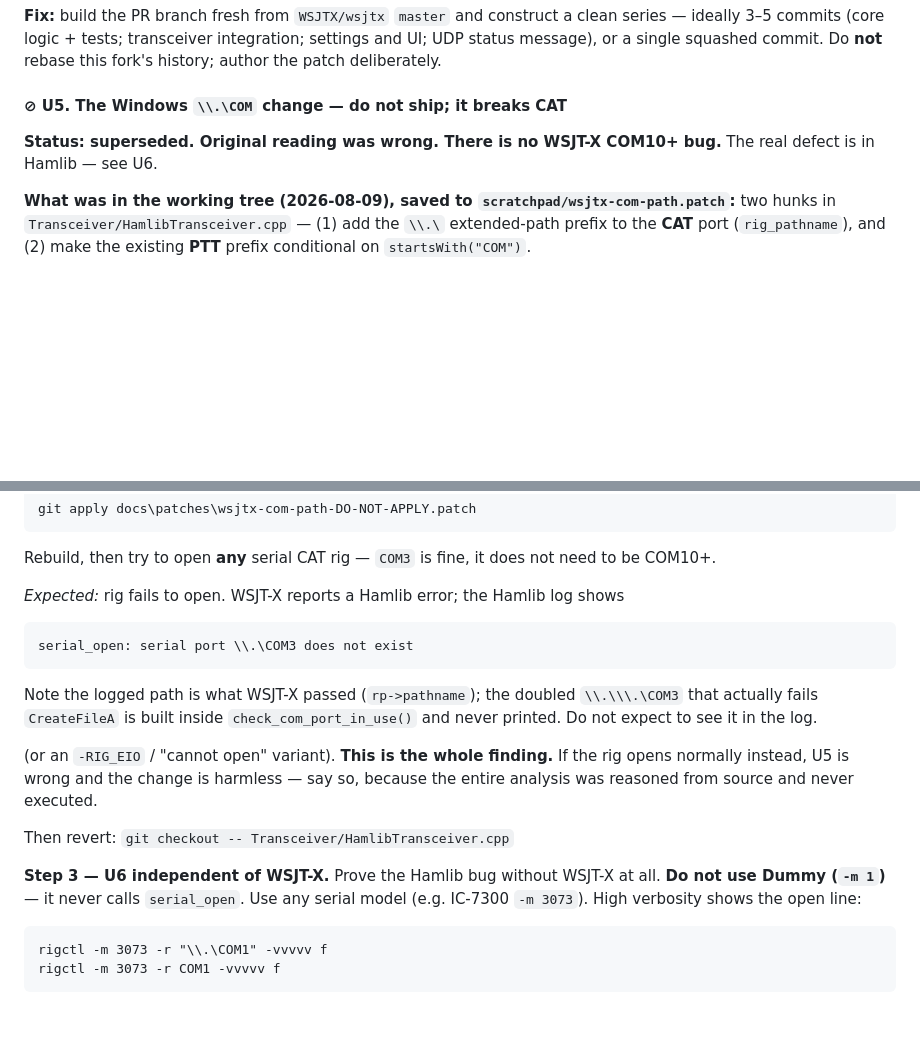
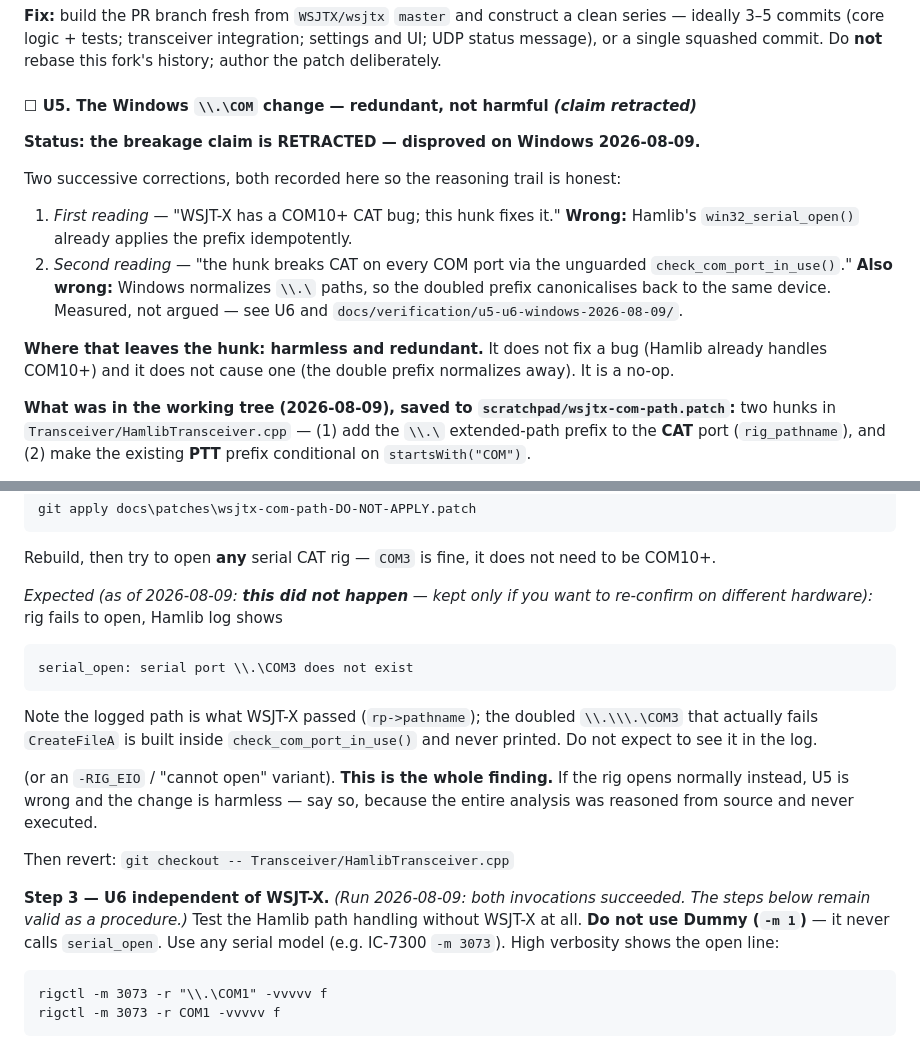
Before and after one commit to wa1hco/wsjtx-inhibit, a Markdown page: docs/REVIEW-rc2.md, 2 parts joined by grey strips. Drawn GitHub-style; blank space fills up the shorter version.

````diff
--- a/docs/REVIEW-rc2.md
+++ b/docs/REVIEW-rc2.md
@@ -998,10 +998,22 @@ series — ideally 3–5 commits (core logic + tests; transceiver integration; s
 UI; UDP status message), or a single squashed commit. Do **not** rebase this fork's
 history; author the patch deliberately.
 
-#### ⊘ U5. The Windows `\\.\COM` change — **do not ship; it breaks CAT**
+#### ☐ U5. The Windows `\\.\COM` change — redundant, not harmful *(claim retracted)*
 
-**Status: superseded. Original reading was wrong. There is no WSJT-X COM10+ bug.**
-The real defect is in Hamlib — see U6.
+**Status: the breakage claim is RETRACTED — disproved on Windows 2026-08-09.**
+
+Two successive corrections, both recorded here so the reasoning trail is honest:
+
+1. *First reading* — "WSJT-X has a COM10+ CAT bug; this hunk fixes it."
+   **Wrong:** Hamlib's `win32_serial_open()` already applies the prefix idempotently.
+2. *Second reading* — "the hunk breaks CAT on every COM port via the unguarded
+   `check_com_port_in_use()`." **Also wrong:** Windows normalizes `\\.\` paths, so the
+   doubled prefix canonicalises back to the same device. Measured, not argued —
+   see U6 and `docs/verification/u5-u6-windows-2026-08-09/`.
+
+**Where that leaves the hunk: harmless and redundant.** It does not fix a bug (Hamlib
+already handles COM10+) and it does not cause one (the double prefix normalizes away).
+It is a no-op.
 
 **What was in the working tree (2026-08-09), saved to
 `scratchpad/wsjtx-com-path.patch`:** two hunks in `Transceiver/HamlibTransceiver.cpp` —
@@ -1127,7 +1189,8 @@ git apply docs\patches\wsjtx-com-path-DO-NOT-APPLY.patch
 Rebuild, then try to open **any** serial CAT rig — `COM3` is fine, it does not need to
 be COM10+.
 
-*Expected:* rig fails to open. WSJT-X reports a Hamlib error; the Hamlib log shows
+*Expected (as of 2026-08-09: **this did not happen** — kept only if you want to
+re-confirm on different hardware):* rig fails to open, Hamlib log shows
 
 ```
 serial_open: serial port \\.\COM3 does not exist
@@ -1143,7 +1206,9 @@ entire analysis was reasoned from source and never executed.
 
 Then revert: `git checkout -- Transceiver/HamlibTransceiver.cpp`
 
-**Step 3 — U6 independent of WSJT-X.** Prove the Hamlib bug without WSJT-X at all.
+**Step 3 — U6 independent of WSJT-X.** *(Run 2026-08-09: both invocations
+succeeded. The steps below remain valid as a procedure.)* Test the Hamlib path
+handling without WSJT-X at all.
 **Do not use Dummy (`-m 1`)** — it never calls `serial_open`. Use any serial model
 (e.g. IC-7300 `-m 3073`). High verbosity shows the open line:
 
````
Also changed, not shown: other parts of docs/REVIEW-rc2.md (+57 -7 lines).
